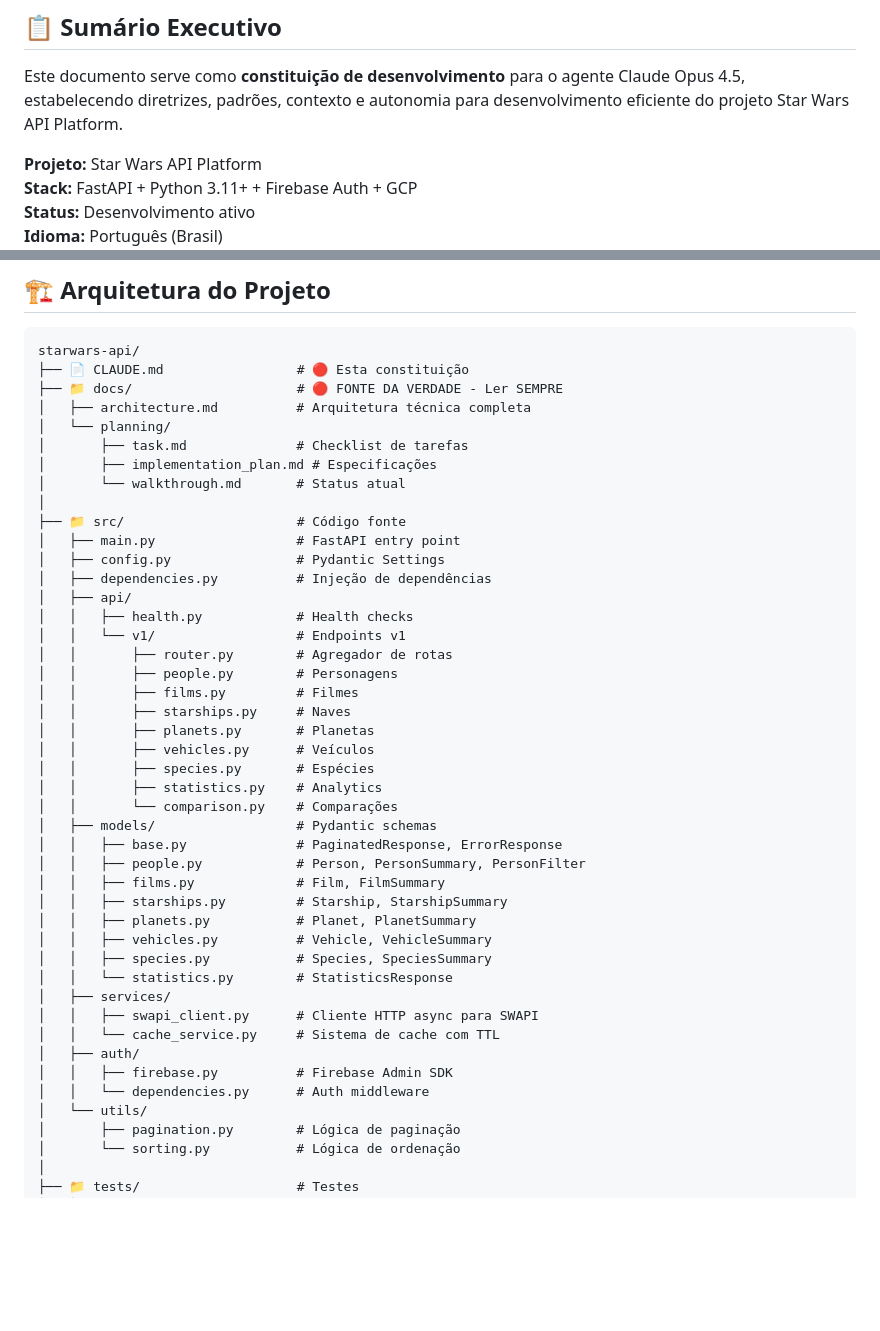
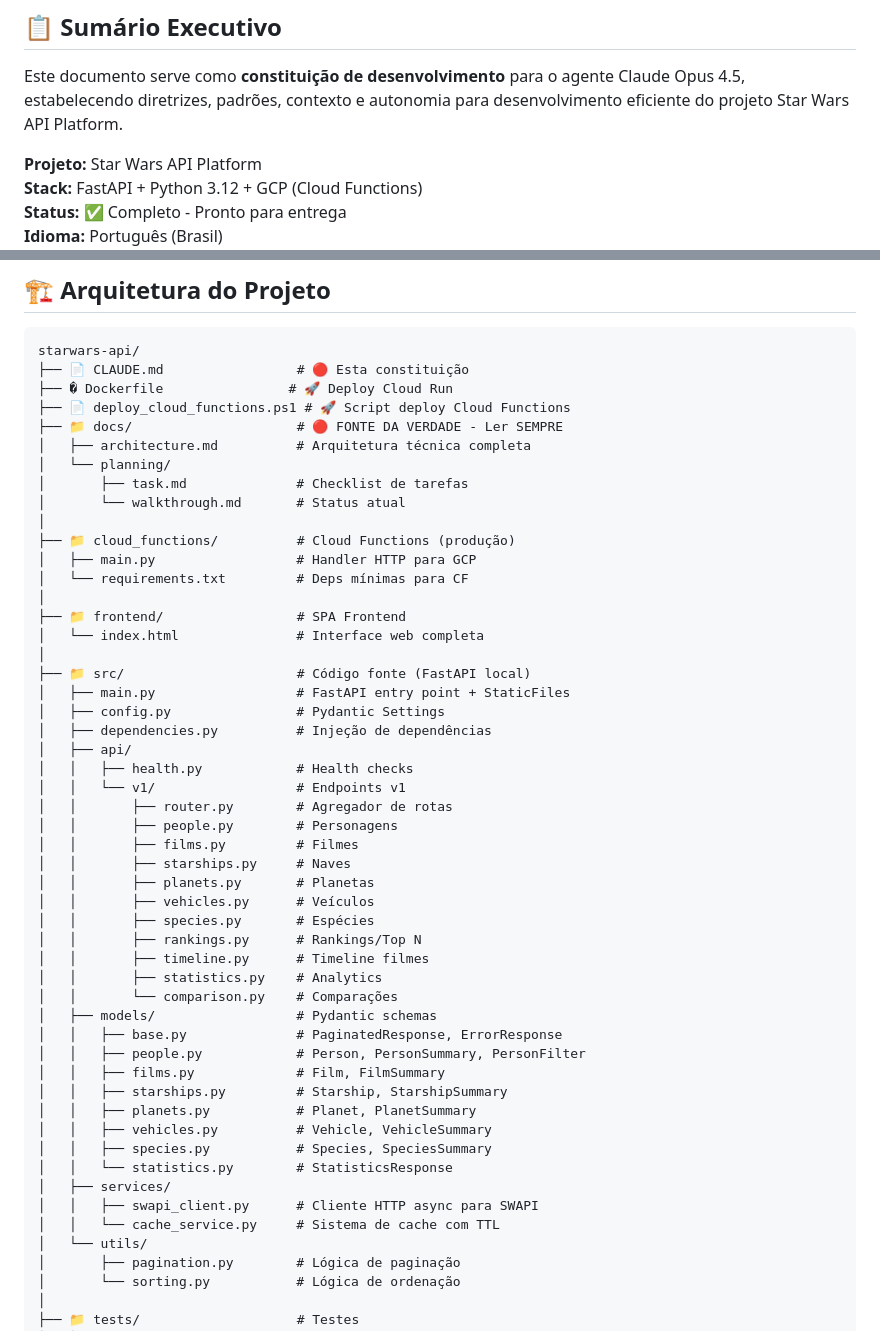
Before and after one commit to viniciuslks7/API-Starwars, a Markdown page: CLAUDE.md, 2 parts joined by grey strips. GitHub-like rendering; blank space fills up the shorter version.

````diff
--- a/CLAUDE.md
+++ b/CLAUDE.md
@@ -10,6 +10,6 @@
 Este documento serve como **constituição de desenvolvimento** para o agente Claude Opus 4.5, estabelecendo diretrizes, padrões, contexto e autonomia para desenvolvimento eficiente do projeto Star Wars API Platform.
 
 **Projeto:** Star Wars API Platform
-**Stack:** FastAPI + Python 3.11+ + Firebase Auth + GCP
-**Status:** Desenvolvimento ativo
+**Stack:** FastAPI + Python 3.12 + GCP (Cloud Functions)
+**Status:** ✅ Completo - Pronto para entrega
 **Idioma:** Português (Brasil)
@@ -174,15 +174,23 @@ Construir uma API REST production-ready que consome dados da SWAPI (Star Wars AP
 ```
 starwars-api/
 ├── 📄 CLAUDE.md                 # 🔴 Esta constituição
+├── � Dockerfile                # 🚀 Deploy Cloud Run
+├── 📄 deploy_cloud_functions.ps1 # 🚀 Script deploy Cloud Functions
 ├── 📁 docs/                     # 🔴 FONTE DA VERDADE - Ler SEMPRE
 │   ├── architecture.md          # Arquitetura técnica completa
 │   └── planning/
 │       ├── task.md              # Checklist de tarefas
-│       ├── implementation_plan.md # Especificações
 │       └── walkthrough.md       # Status atual
 │
-├── 📁 src/                      # Código fonte
-│   ├── main.py                  # FastAPI entry point
+├── 📁 cloud_functions/          # Cloud Functions (produção)
+│   ├── main.py                  # Handler HTTP para GCP
+│   └── requirements.txt         # Deps mínimas para CF
+│
+├── 📁 frontend/                 # SPA Frontend
+│   └── index.html               # Interface web completa
+│
+├── 📁 src/                      # Código fonte (FastAPI local)
+│   ├── main.py                  # FastAPI entry point + StaticFiles
 │   ├── config.py                # Pydantic Settings
 │   ├── dependencies.py          # Injeção de dependências
 │   ├── api/
@@ -195,6 +203,8 @@ starwars-api/
 │   │       ├── planets.py       # Planetas
 │   │       ├── vehicles.py      # Veículos
 │   │       ├── species.py       # Espécies
+│   │       ├── rankings.py      # Rankings/Top N
+│   │       ├── timeline.py      # Timeline filmes
 │   │       ├── statistics.py    # Analytics
 │   │       └── comparison.py    # Comparações
 │   ├── models/                  # Pydantic schemas
@@ -209,9 +219,6 @@ starwars-api/
 │   ├── services/
 │   │   ├── swapi_client.py      # Cliente HTTP async para SWAPI
 │   │   └── cache_service.py     # Sistema de cache com TTL
-│   ├── auth/
-│   │   ├── firebase.py          # Firebase Admin SDK
-│   │   └── dependencies.py      # Auth middleware
 │   └── utils/
 │       ├── pagination.py        # Lógica de paginação
 │       └── sorting.py           # Lógica de ordenação
````
Also changed, not shown: other parts of CLAUDE.md (+92 -30 lines).
